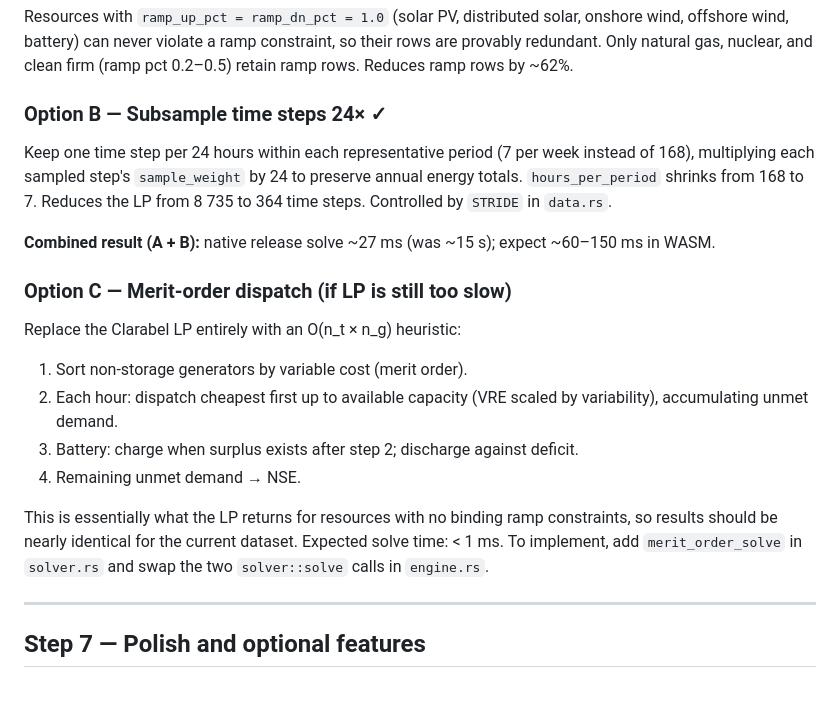
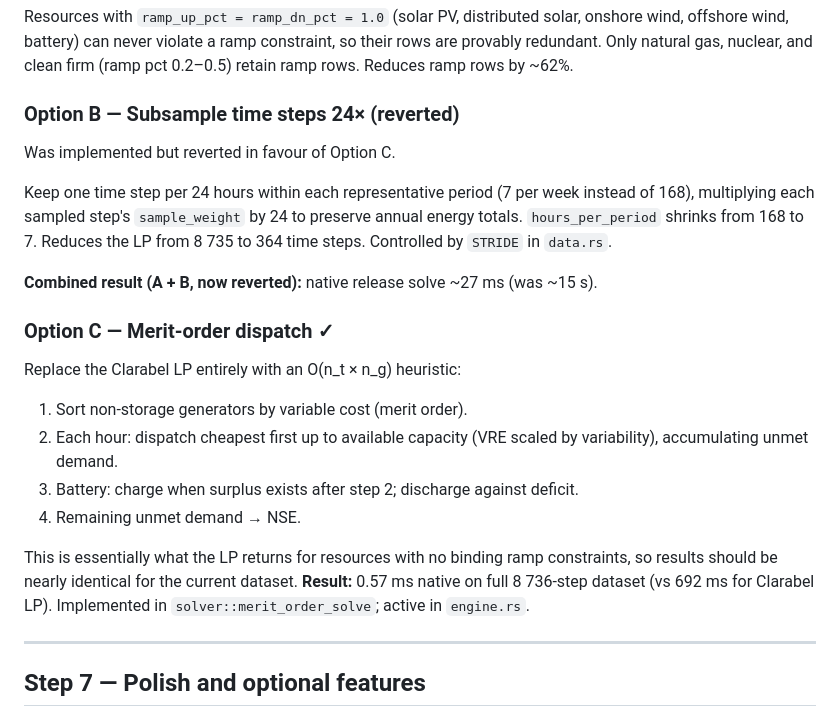
Before and after one commit to ariostas/path-to-zero-wasm, a Markdown page: PLAN.md, the part around the change. GitHub-like rendering; blank space fills up the shorter version.

Commit message:
docs: update PLAN.md with Option C results and revert note for Option B
Co-Authored-By: Claude Sonnet 4.6 <noreply@anthropic.com>

```diff
--- a/PLAN.md
+++ b/PLAN.md
@@ -103,7 +103,9 @@ onshore wind, offshore wind, battery) can never violate a ramp constraint, so
 their rows are provably redundant. Only natural gas, nuclear, and clean firm
 (ramp pct 0.2–0.5) retain ramp rows. Reduces ramp rows by ~62%.
 
-### Option B — Subsample time steps 24× ✓
+### Option B — Subsample time steps 24× (reverted)
+
+Was implemented but reverted in favour of Option C.
 
 Keep one time step per 24 hours within each representative period (7 per week
 instead of 168), multiplying each sampled step's `sample_weight` by 24 to
@@ -111,10 +113,9 @@ preserve annual energy totals. `hours_per_period` shrinks from 168 to 7.
 Reduces the LP from 8 735 to 364 time steps. Controlled by `STRIDE` in
 `data.rs`.
 
-**Combined result (A + B):** native release solve ~27 ms (was ~15 s);
-expect ~60–150 ms in WASM.
+**Combined result (A + B, now reverted):** native release solve ~27 ms (was ~15 s).
 
-### Option C — Merit-order dispatch (if LP is still too slow)
+### Option C — Merit-order dispatch ✓
 
 Replace the Clarabel LP entirely with an O(n_t × n_g) heuristic:
 
@@ -126,8 +127,8 @@ Replace the Clarabel LP entirely with an O(n_t × n_g) heuristic:
 
 This is essentially what the LP returns for resources with no binding ramp
 constraints, so results should be nearly identical for the current dataset.
-Expected solve time: < 1 ms. To implement, add `merit_order_solve` in
-`solver.rs` and swap the two `solver::solve` calls in `engine.rs`.
+**Result:** 0.57 ms native on full 8 736-step dataset (vs 692 ms for Clarabel LP).
+Implemented in `solver::merit_order_solve`; active in `engine.rs`.
 
 ---
 
```
